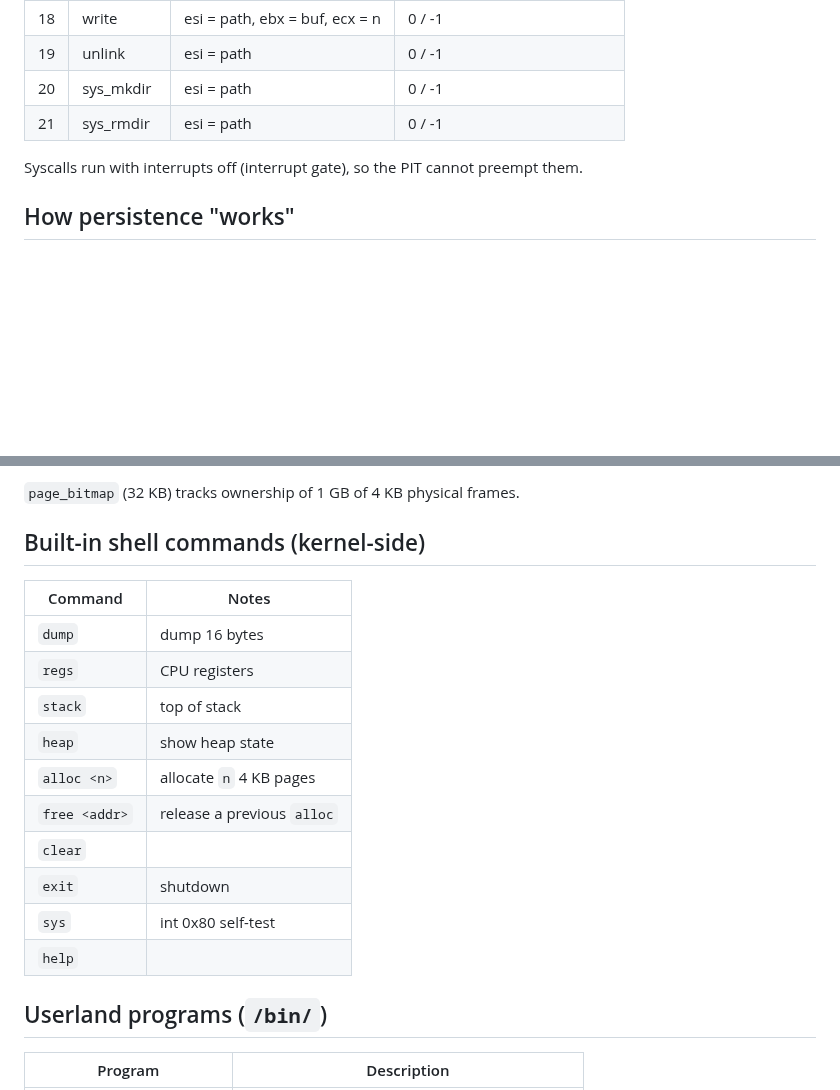
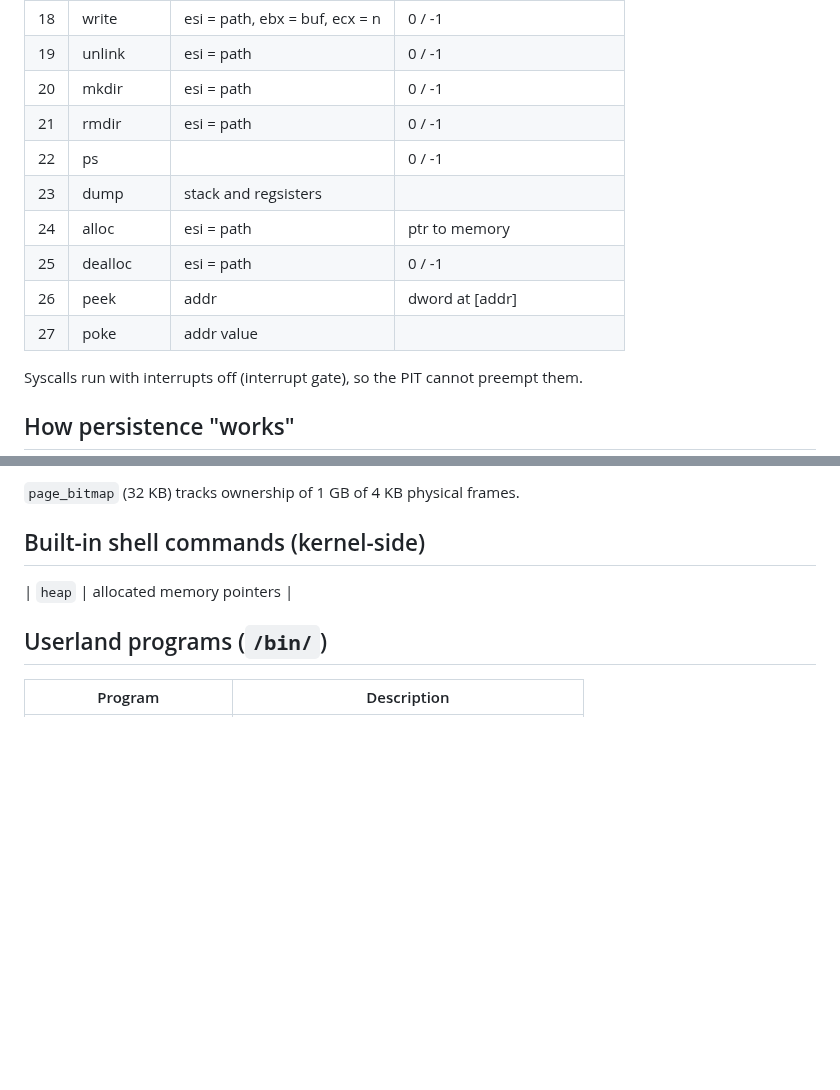
Before and after one commit to michael-x86/code, a Markdown page: README.md, 2 parts joined by grey strips. GitHub-like rendering; blank space fills up the shorter version.

Commit message:
Update syscall

```diff
--- a/README.md
+++ b/README.md
@@ -105,8 +105,14 @@ Programs are capped at 4 KB. — `resb` will zero-fill in flat-binary mode and i
 | 17 | create    | esi = path                 | 0 / -1                           |
 | 18 | write     | esi = path, ebx = buf, ecx = n | 0 / -1                       |
 | 19 | unlink    | esi = path                 | 0 / -1                           |
-| 20 | sys_mkdir | esi = path                 | 0 / -1                           |
-| 21 | sys_rmdir | esi = path                 | 0 / -1                           |
+| 20 | mkdir     | esi = path                 | 0 / -1                           |
+| 21 | rmdir     | esi = path                 | 0 / -1                           |
+| 22 | ps        |                            | 0 / -1                           |
+| 23 | dump      | stack and regsisters       |                                  |
+| 24 | alloc     | esi = path                 | ptr to memory                    |
+| 25 | dealloc   | esi = path                 | 0 / -1                           |
+| 26 | peek      | addr                       | dword at [addr]                  |
+| 27 | poke      | addr value                 |                                  |
 Syscalls run with interrupts off (interrupt gate), so the PIT cannot preempt them.
 
 ## How persistence "works"
@@ -129,18 +135,8 @@ The build script backs up the FS region before reassembling the kernel and resto
 
 ## Built-in shell commands (kernel-side)
 
-| Command         | Notes                                  |
-|-----------------|----------------------------------------|
-| `dump`          | dump 16 bytes                          |
-| `regs`          | CPU registers                          |
-| `stack`         | top of stack                           |
-| `heap`          | show heap state                        |
-| `alloc <n>`     | allocate `n` 4 KB pages                |
-| `free <addr>`   | release a previous `alloc`             |
-| `clear`         |                                        |
-| `exit`          | shutdown                               |
-| `sys`           | int 0x80 self-test                     |
-| `help`          |                                        |
+| `heap`          | allocated memory pointers              |
+
 
 ## Userland programs (`/bin/`)
 
```
